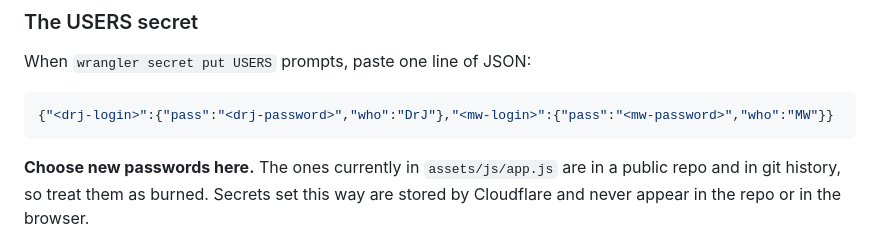
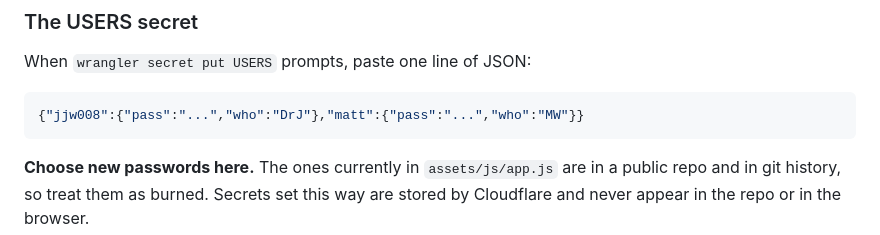
Before and after one commit to mattwiteck/football-master, a Markdown page: worker/README.md, the part around the change. GitHub-like rendering.

````diff
--- a/worker/README.md
+++ b/worker/README.md
@@ -43,7 +43,7 @@ Commit, push, and the site switches from "This device only" to "Synced".
 When `wrangler secret put USERS` prompts, paste one line of JSON:
 
 ```json
-{"<drj-login>":{"pass":"<drj-password>","who":"DrJ"},"<mw-login>":{"pass":"<mw-password>","who":"MW"}}
+{"jjw008":{"pass":"...","who":"DrJ"},"matt":{"pass":"...","who":"MW"}}
 ```
 
 **Choose new passwords here.** The ones currently in `assets/js/app.js` are in a public repo and in git history, so treat them as burned. Secrets set this way are stored by Cloudflare and never appear in the repo or in the browser.
````
Also changed, not shown: README.md (+31 -0 lines).
